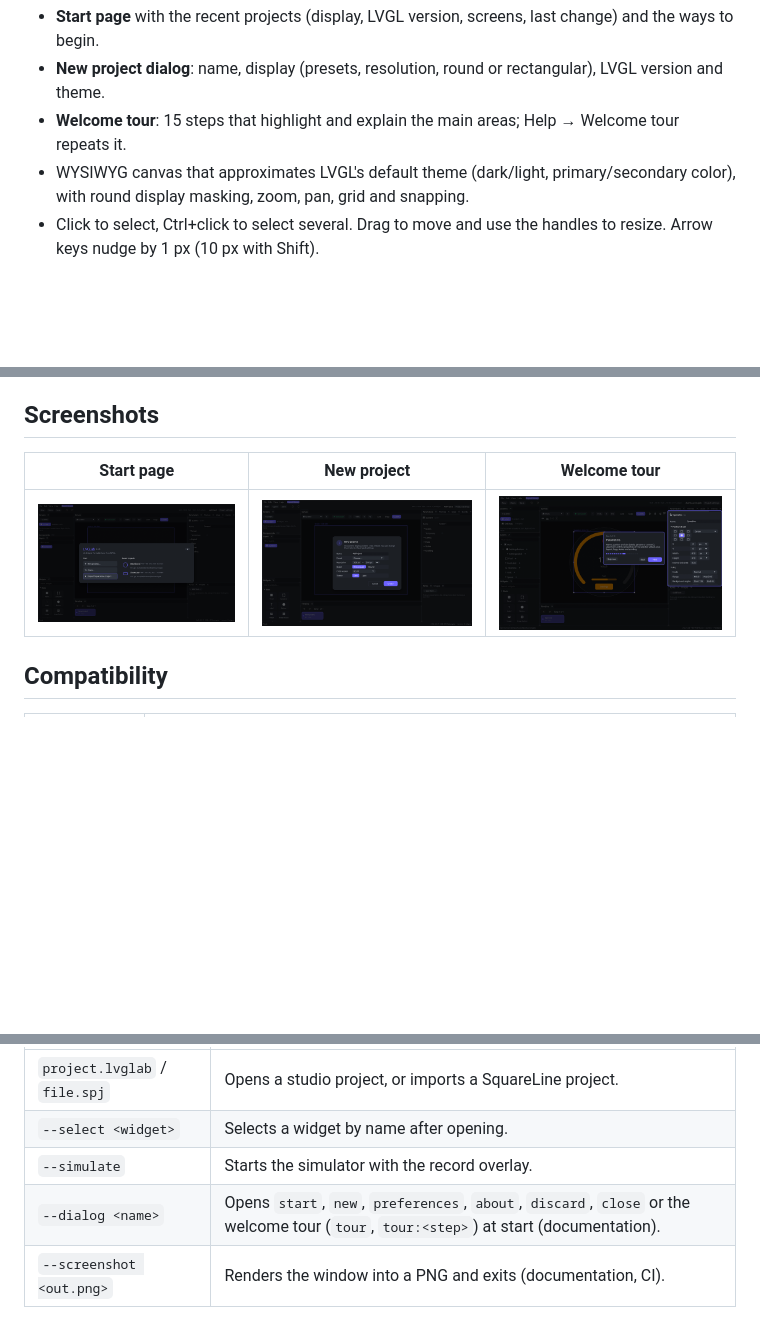
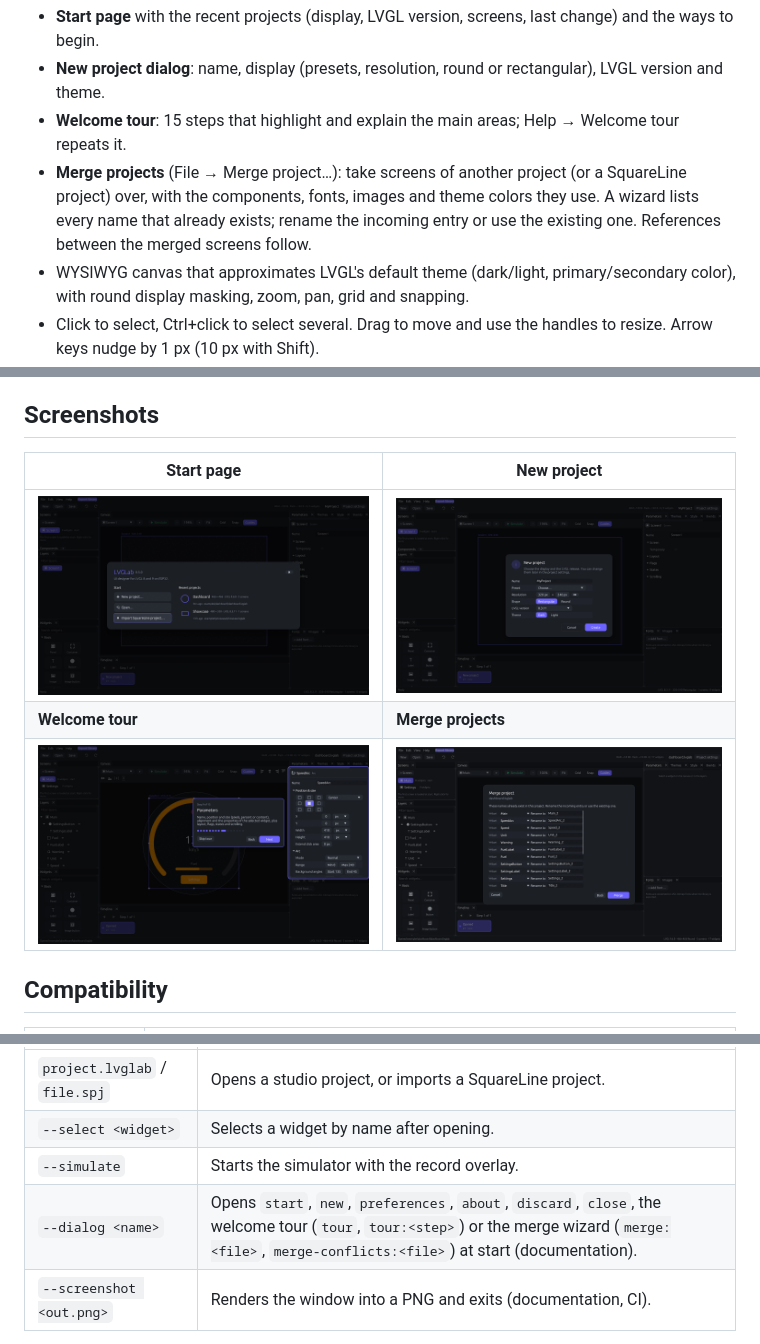
Before and after one commit to bluecraank/lvglab, a Markdown page: README.md, 3 parts joined by grey strips. GitHub-like rendering; pictures changed too: docs/merge.png (added); blank space fills up the shorter version.

```diff
--- a/README.md
+++ b/README.md
@@ -59,6 +59,9 @@ Design screens visually, import existing **SquareLine Studio** projects, and LVG
 - **Start page** with the recent projects (display, LVGL version, screens, last change) and the ways to begin.
 - **New project dialog**: name, display (presets, resolution, round or rectangular), LVGL version and theme.
 - **Welcome tour**: 15 steps that highlight and explain the main areas; Help → Welcome tour repeats it.
+- **Merge projects** (File → Merge project…): take screens of another project (or a SquareLine project) over,
+  with the components, fonts, images and theme colors they use. A wizard lists every name that already
+  exists; rename the incoming entry or use the existing one. References between the merged screens follow.
 - WYSIWYG canvas that approximates LVGL's default theme (dark/light, primary/secondary color), with
   round display masking, zoom, pan, grid and snapping.
 - Click to select, Ctrl+click to select several. Drag to move and use the handles to resize. Arrow keys nudge by 1 px (10 px with Shift).
@@ -106,9 +109,11 @@ Design screens visually, import existing **SquareLine Studio** projects, and LVG
 
 ## Screenshots
 
-| Start page | New project | Welcome tour |
-|---|---|---|
-| ![Start page](docs/start-page.png) | ![New project](docs/new-project.png) | ![Welcome tour](docs/welcome-tour.png) |
+| Start page | New project |
+|---|---|
+| ![Start page](docs/start-page.png) | ![New project](docs/new-project.png) |
+| **Welcome tour** | **Merge projects** |
+| ![Welcome tour](docs/welcome-tour.png) | ![Merge projects](docs/merge.png) |
 
 ## Compatibility
 
@@ -162,7 +167,7 @@ lvglab [project.lvglab | squareline.spj] [--select <widget>] [--dialog <name>] [
 | `project.lvglab` / `file.spj` | Opens a studio project, or imports a SquareLine project. |
 | `--select <widget>` | Selects a widget by name after opening. |
 | `--simulate` | Starts the simulator with the record overlay. |
-| `--dialog <name>` | Opens `start`, `new`, `preferences`, `about`, `discard`, `close` or the welcome tour (`tour`, `tour:<step>`) at start (documentation). |
+| `--dialog <name>` | Opens `start`, `new`, `preferences`, `about`, `discard`, `close`, the welcome tour (`tour`, `tour:<step>`) or the merge wizard (`merge:<file>`, `merge-conflicts:<file>`) at start (documentation). |
 | `--screenshot <out.png>` | Renders the window into a PNG and exits (documentation, CI). |
 
 Started without a project, LVGLab shows the start page (unless *Open the last project on start* is enabled
```
Also changed, not shown: 11 other files.
